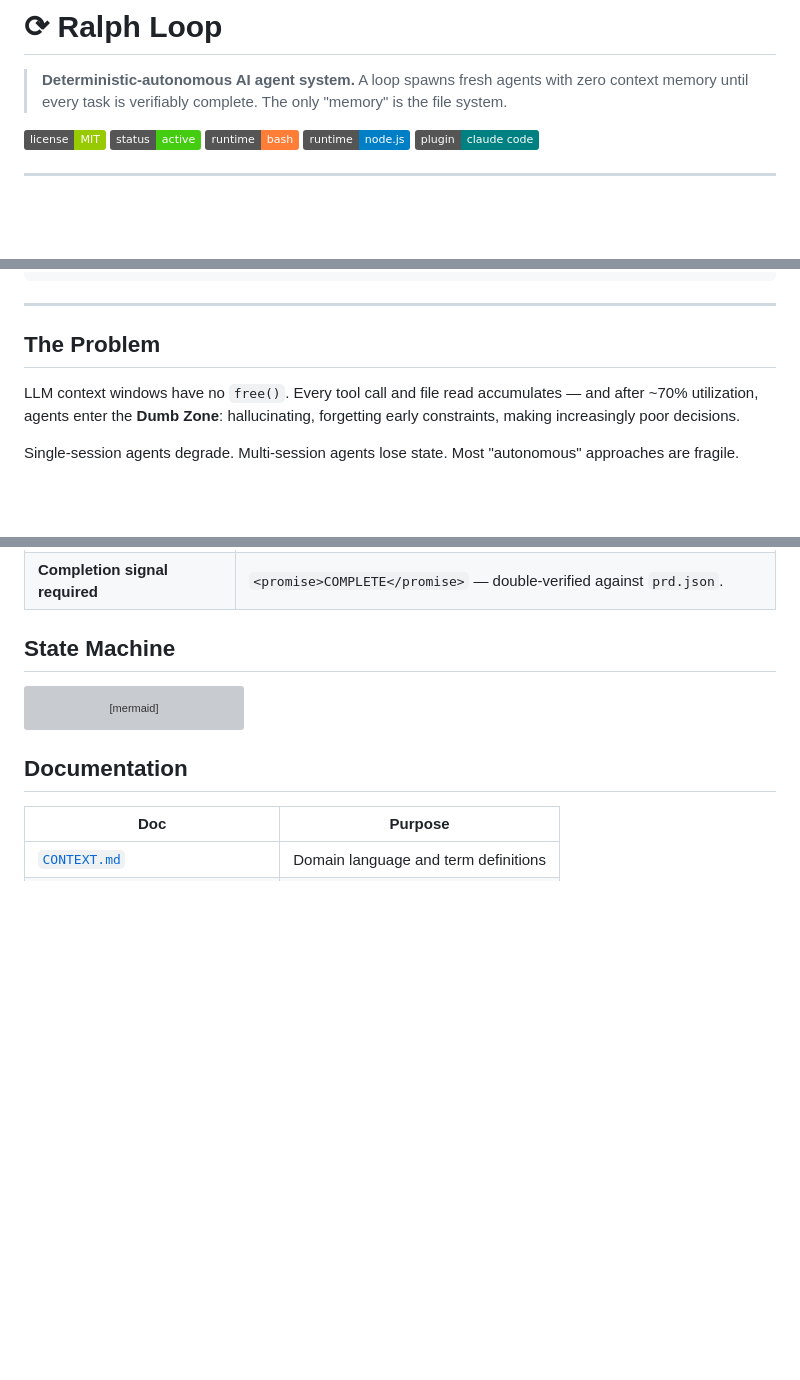
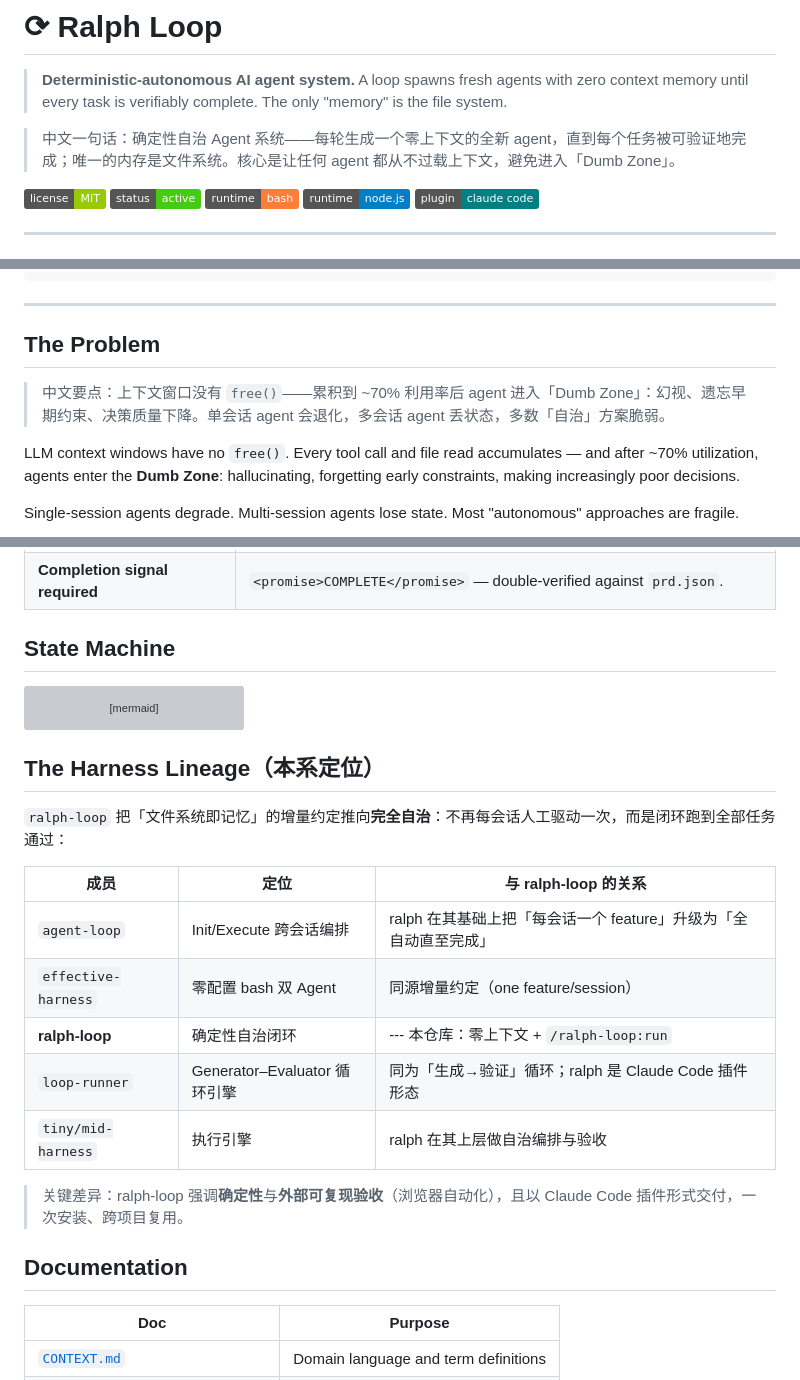
Before and after one commit to 1998x-stack/ralph-loop, a Markdown page: README.md, 3 parts joined by grey strips. GitHub-like rendering; badges without logos; blank space fills up the shorter version; grey boxes are pictures that could not be loaded.

````diff
--- a/README.md
+++ b/README.md
@@ -1,6 +1,8 @@
 # ⟳ Ralph Loop
 
 > **Deterministic-autonomous AI agent system.** A loop spawns fresh agents with zero context memory until every task is verifiably complete. The only "memory" is the file system.
+
+> 中文一句话：确定性自治 Agent 系统——每轮生成一个零上下文的全新 agent，直到每个任务被可验证地完成；唯一的内存是文件系统。核心是让任何 agent 都从不过载上下文，避免进入「Dumb Zone」。
 
 [![MIT License](https://img.shields.io/badge/license-MIT-green)](LICENSE)
 [![Status](https://img.shields.io/badge/status-active-brightgreen)]()
@@ -31,6 +33,8 @@ claude -p "/ralph-loop:run"
 ---
 
 ## The Problem
+
+> 中文要点：上下文窗口没有 `free()`——累积到 ~70% 利用率后 agent 进入「Dumb Zone」：幻视、遗忘早期约束、决策质量下降。单会话 agent 会退化，多会话 agent 丢状态，多数「自治」方案脆弱。
 
 LLM context windows have no `free()`. Every tool call and file read accumulates — and after ~70% utilization, agents enter the **Dumb Zone**: hallucinating, forgetting early constraints, making increasingly poor decisions.
 
@@ -195,6 +199,20 @@ stateDiagram-v2
     blocked --> pending: human intervenes / debug agent resolves
 ```
 
+## The Harness Lineage（本系定位）
+
+`ralph-loop` 把「文件系统即记忆」的增量约定推向**完全自治**：不再每会话人工驱动一次，而是闭环跑到全部任务通过：
+
+| 成员 | 定位 | 与 ralph-loop 的关系 |
+|------|------|----------------------|
+| `agent-loop` | Init/Execute 跨会话编排 | ralph 在其基础上把「每会话一个 feature」升级为「全自动直至完成」 |
+| `effective-harness` | 零配置 bash 双 Agent | 同源增量约定（one feature/session） |
+| **ralph-loop** | 确定性自治闭环 | --- 本仓库：零上下文 + `/ralph-loop:run` |
+| `loop-runner` | Generator–Evaluator 循环引擎 | 同为「生成→验证」循环；ralph 是 Claude Code 插件形态 |
+| `tiny/mid-harness` | 执行引擎 | ralph 在其上层做自治编排与验收 |
+
+> 关键差异：ralph-loop 强调**确定性**与**外部可复现验收**（浏览器自动化），且以 Claude Code 插件形式交付，一次安装、跨项目复用。
+
 ## Documentation
 
 | Doc | Purpose |
````
